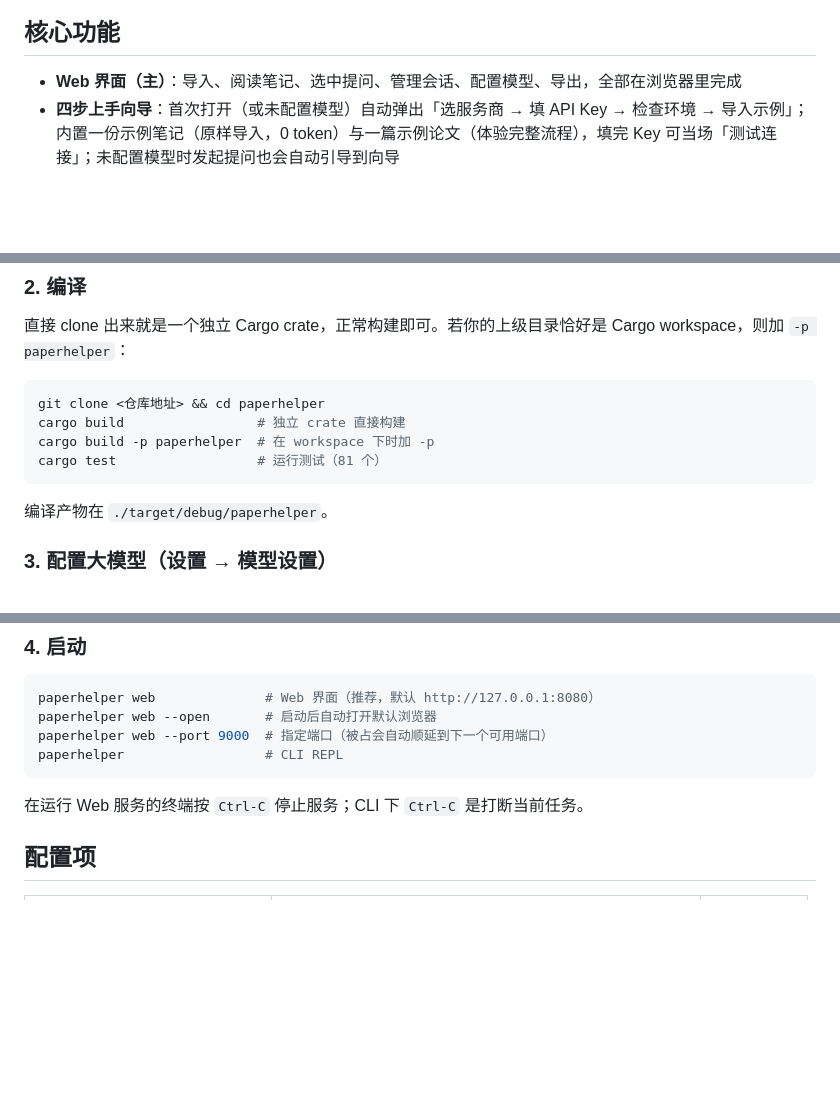
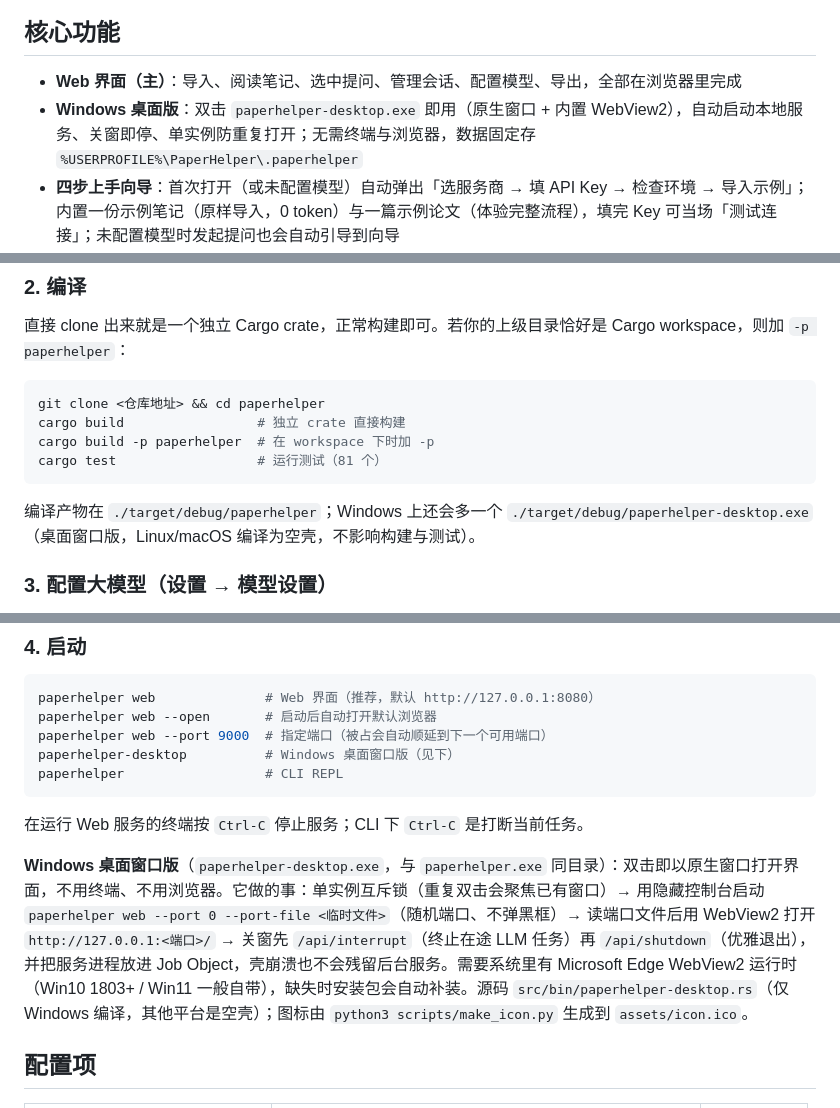
Before and after one commit to Ru645/paperhelper, a Markdown page: README.md, 3 parts joined by grey strips. Drawn GitHub-style; blank space fills up the shorter version.

Commit message:
阶段4: Windows 桌面壳（WebView2 原生窗口 + --port-file 握手 + 图标生成脚本）

````diff
--- a/README.md
+++ b/README.md
@@ -9,6 +9,7 @@ PaperHelper 用**树形对话 + 笔记批注**解决这个问题：每次追问
 ## 核心功能
 
 - **Web 界面（主）**：导入、阅读笔记、选中提问、管理会话、配置模型、导出，全部在浏览器里完成
+- **Windows 桌面版**：双击 `paperhelper-desktop.exe` 即用（原生窗口 + 内置 WebView2），自动启动本地服务、关窗即停、单实例防重复打开；无需终端与浏览器，数据固定存 `%USERPROFILE%\PaperHelper\.paperhelper`
 - **四步上手向导**：首次打开（或未配置模型）自动弹出「选服务商 → 填 API Key → 检查环境 → 导入示例」；内置一份示例笔记（原样导入，0 token）与一篇示例论文（体验完整流程），填完 Key 可当场「测试连接」；未配置模型时发起提问也会自动引导到向导
 - **笔记内就地提问**：在笔记里选中一段文字 → 点浮出的「提问」→ 小窗口内问答；答案与所选文字绑定，点击高亮即可重新展开。选中公式会把它在 KaTeX 里的**原始 LaTeX**交给模型（不是渲染后的文本）
 - **章节提问**：右键笔记标题（h1=全文，h2/h3=小节）→「对本章节提问」
@@ -234,7 +235,7 @@ cargo build -p paperhelper  # 在 workspace 下时加 -p
 cargo test                  # 运行测试（81 个）
 ```
 
-编译产物在 `./target/debug/paperhelper`。
+编译产物在 `./target/debug/paperhelper`；Windows 上还会多一个 `./target/debug/paperhelper-desktop.exe`（桌面窗口版，Linux/macOS 编译为空壳，不影响构建与测试）。
 
 ### 3. 配置大模型（设置 → 模型设置）
 
@@ -271,10 +272,13 @@ paperhelper
 paperhelper web              # Web 界面（推荐，默认 http://127.0.0.1:8080）
 paperhelper web --open       # 启动后自动打开默认浏览器
 paperhelper web --port 9000  # 指定端口（被占会自动顺延到下一个可用端口）
+paperhelper-desktop          # Windows 桌面窗口版（见下）
 paperhelper                  # CLI REPL
 ```
 
 在运行 Web 服务的终端按 `Ctrl-C` 停止服务；CLI 下 `Ctrl-C` 是打断当前任务。
+
+**Windows 桌面窗口版**（`paperhelper-desktop.exe`，与 `paperhelper.exe` 同目录）：双击即以原生窗口打开界面，不用终端、不用浏览器。它做的事：单实例互斥锁（重复双击会聚焦已有窗口）→ 用隐藏控制台启动 `paperhelper web --port 0 --port-file <临时文件>`（随机端口、不弹黑框）→ 读端口文件后用 WebView2 打开 `http://127.0.0.1:<端口>/` → 关窗先 `/api/interrupt`（终止在途 LLM 任务）再 `/api/shutdown`（优雅退出），并把服务进程放进 Job Object，壳崩溃也不会残留后台服务。需要系统里有 Microsoft Edge WebView2 运行时（Win10 1803+ / Win11 一般自带），缺失时安装包会自动补装。源码 `src/bin/paperhelper-desktop.rs`（仅 Windows 编译，其他平台是空壳）；图标由 `python3 scripts/make_icon.py` 生成到 `assets/icon.ico`。
 
 ## 配置项
 
````
Also changed, not shown: assets/icon.png (added), 8 other files.
